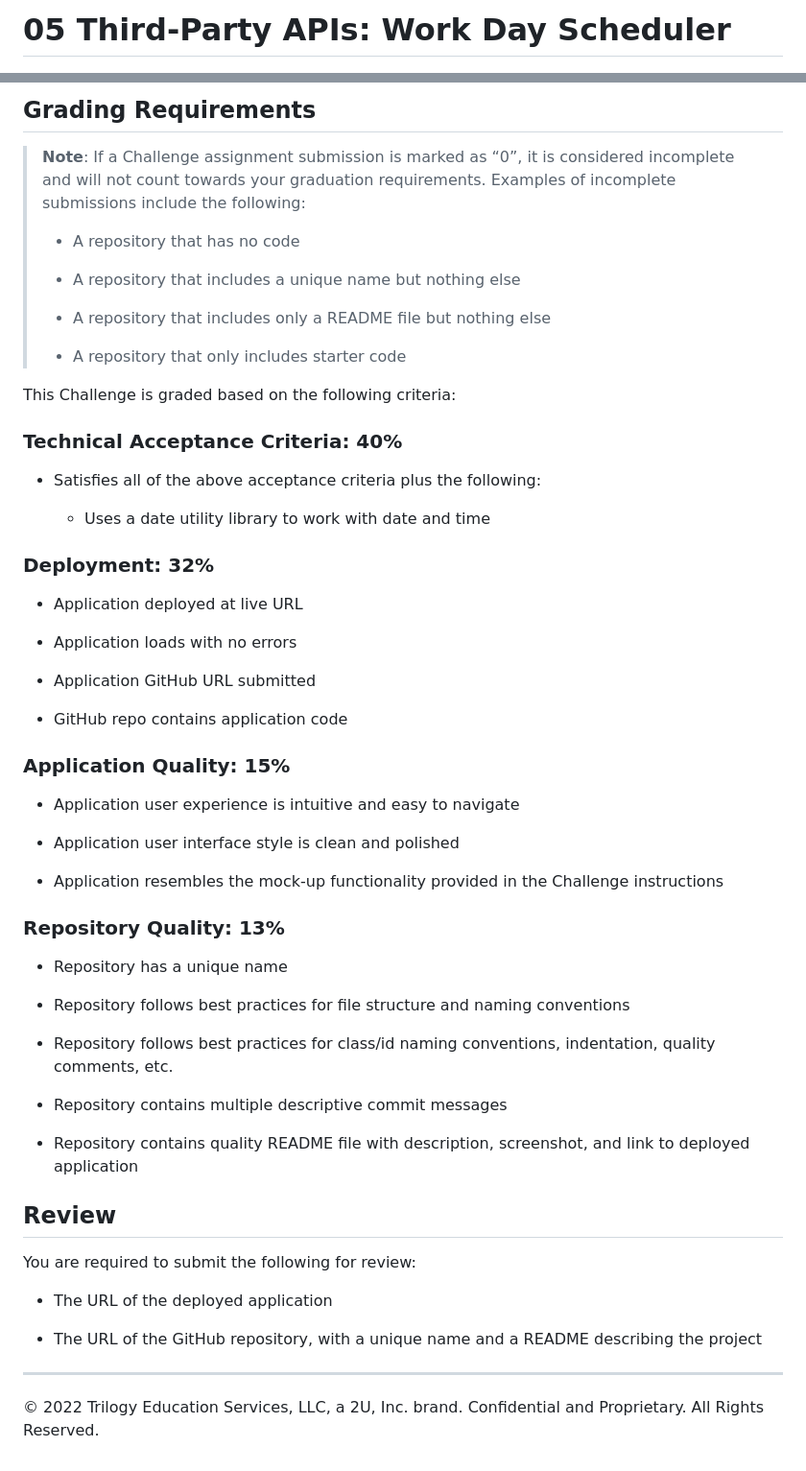
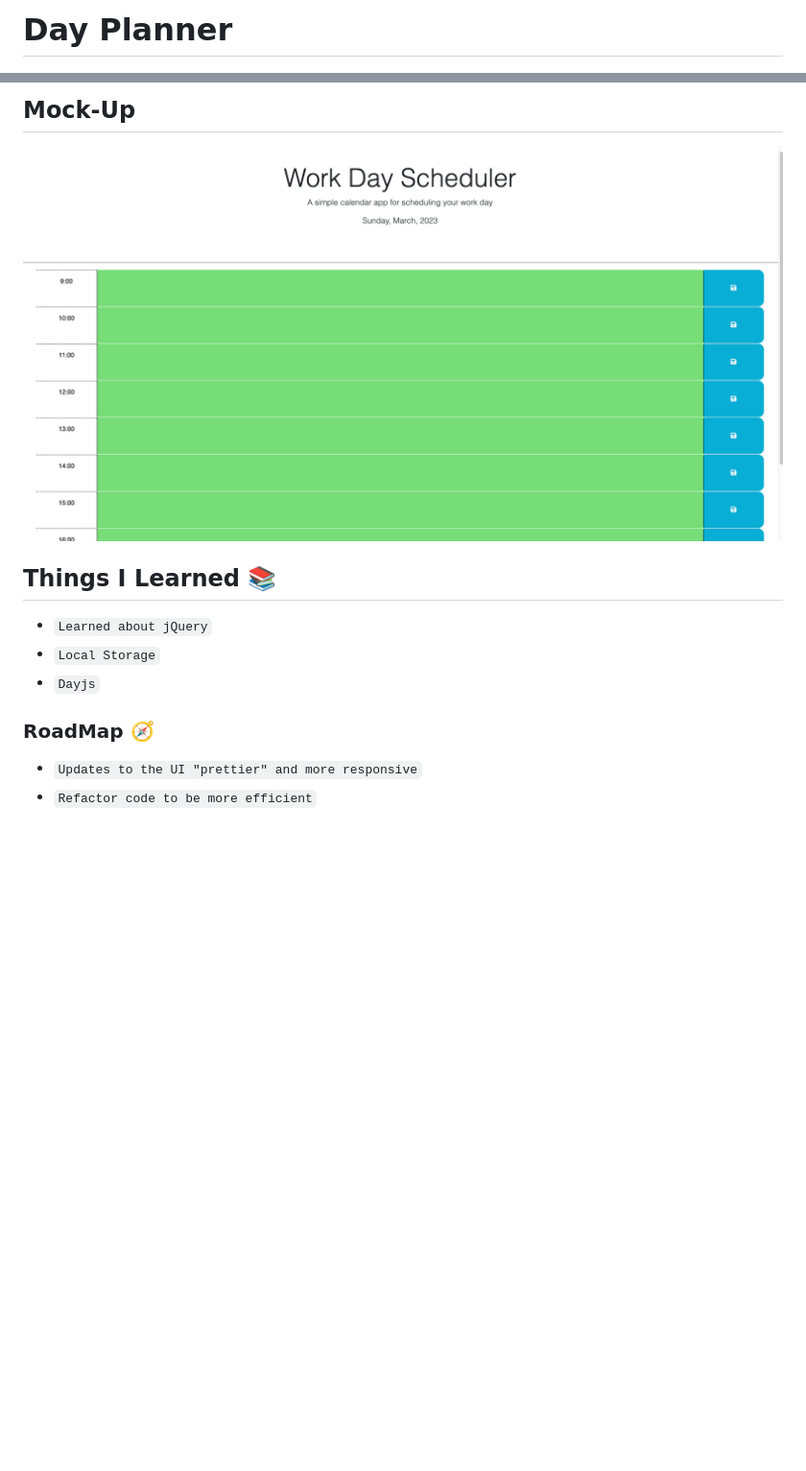
Before and after one commit to EshuShango/Day-Planner-app, a Markdown page: README.md, 2 parts joined by grey strips. Shown: that part at 96% size. Drawn GitHub-style; pictures changed too: Assets/Day-Planner.png (added); blank space fills up the shorter version.

Commit message:
added README - fin commit

```diff
--- a/README.md
+++ b/README.md
@@ -1,2 +1,2 @@
-# 05 Third-Party APIs: Work Day Scheduler
+# Day Planner
 
@@ -39,61 +44,15 @@ The following animation demonstrates the application functionality:
 
-## Grading Requirements
+## Mock-Up
 
-> **Note**: If a Challenge assignment submission is marked as “0”, it is considered incomplete and will not count towards your graduation requirements. Examples of incomplete submissions include the following:
->
-> * A repository that has no code
->
-> * A repository that includes a unique name but nothing else
->
-> * A repository that includes only a README file but nothing else
->
-> * A repository that only includes starter code
+![mock up](./Assets/Day-Planner.png)
 
-This Challenge is graded based on the following criteria:
+## Things I Learned 📚
 
-### Technical Acceptance Criteria: 40%
+- `Learned about jQuery`
+- `Local Storage`
+- `Dayjs`
 
-* Satisfies all of the above acceptance criteria plus the following:
+### RoadMap 🧭
 
-  * Uses a date utility library to work with date and time
-
-### Deployment: 32%
-
-* Application deployed at live URL
-
-* Application loads with no errors
-
-* Application GitHub URL submitted
-
-* GitHub repo contains application code
-
-### Application Quality: 15%
-
-* Application user experience is intuitive and easy to navigate
-
-* Application user interface style is clean and polished
-
-* Application resembles the mock-up functionality provided in the Challenge instructions
-
-### Repository Quality: 13%
-
-* Repository has a unique name
-
-* Repository follows best practices for file structure and naming conventions
-
-* Repository follows best practices for class/id naming conventions, indentation, quality comments, etc.
-
-* Repository contains multiple descriptive commit messages
-
-* Repository contains quality README file with description, screenshot, and link to deployed application
-
-## Review
-
-You are required to submit the following for review:
-
-* The URL of the deployed application
-
-* The URL of the GitHub repository, with a unique name and a README describing the project
-
-- - -
-© 2022 Trilogy Education Services, LLC, a 2U, Inc. brand. Confidential and Proprietary. All Rights Reserved.
+- `Updates to the UI "prettier" and more responsive`
+- `Refactor code to be more efficient`
```
Also changed, not shown: other parts of README.md (+18 -13 lines).
